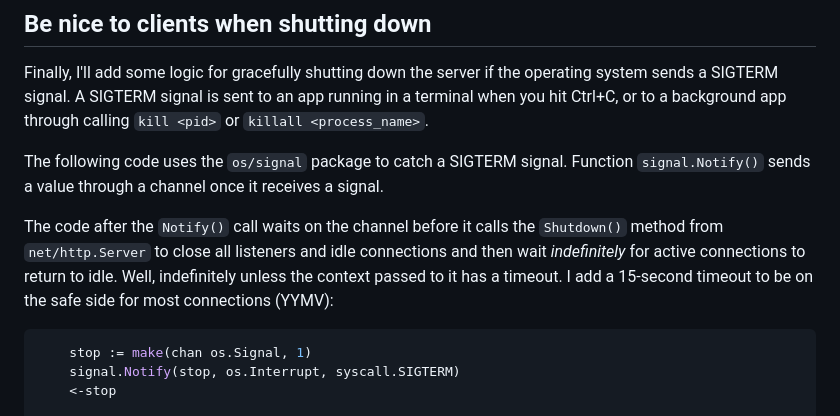
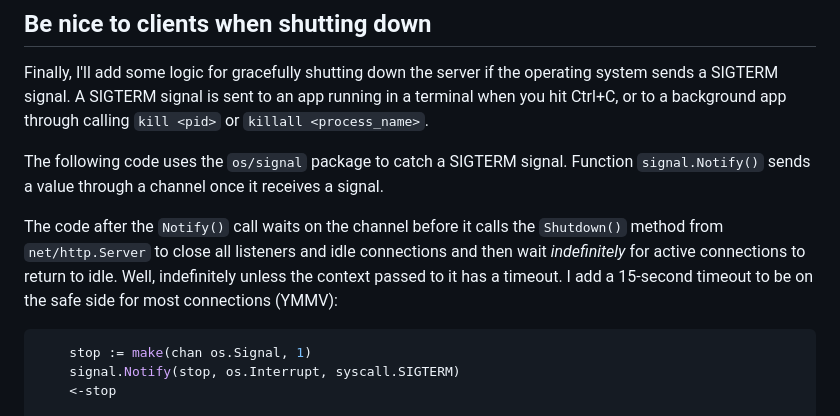
Before and after one commit to appliedgocode/gosaaslab, a Markdown page: doc/01-web-server.md, the part around the change. Drawn GitHub-style.

Commit message:
fix: typo

````diff
--- a/doc/01-web-server.md
+++ b/doc/01-web-server.md
@@ -78,7 +78,7 @@ Finally, I'll add some logic for gracefully shutting down the server if the oper
 
 The following code uses the `os/signal` package to catch a SIGTERM signal. Function `signal.Notify()` sends a value through a channel once it receives a signal.
 
-The code after the `Notify()` call waits on the channel before it calls the `Shutdown()` method from `net/http.Server` to close all listeners and idle connections and then wait *indefinitely* for active connections to return to idle. Well, indefinitely unless the context passed to it has a timeout. I add a 15-second timeout to be on the safe side for most connections (YYMV):
+The code after the `Notify()` call waits on the channel before it calls the `Shutdown()` method from `net/http.Server` to close all listeners and idle connections and then wait *indefinitely* for active connections to return to idle. Well, indefinitely unless the context passed to it has a timeout. I add a 15-second timeout to be on the safe side for most connections (YMMV):
 
 ```go
 	stop := make(chan os.Signal, 1)
````
